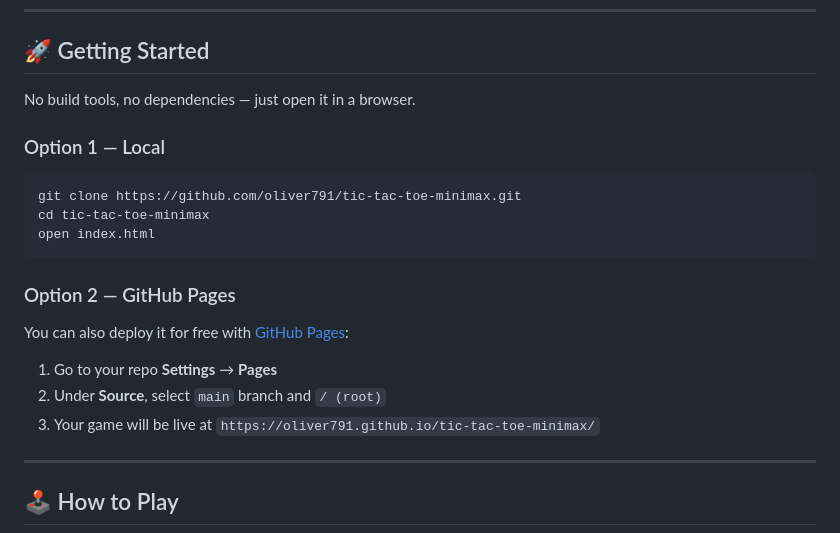
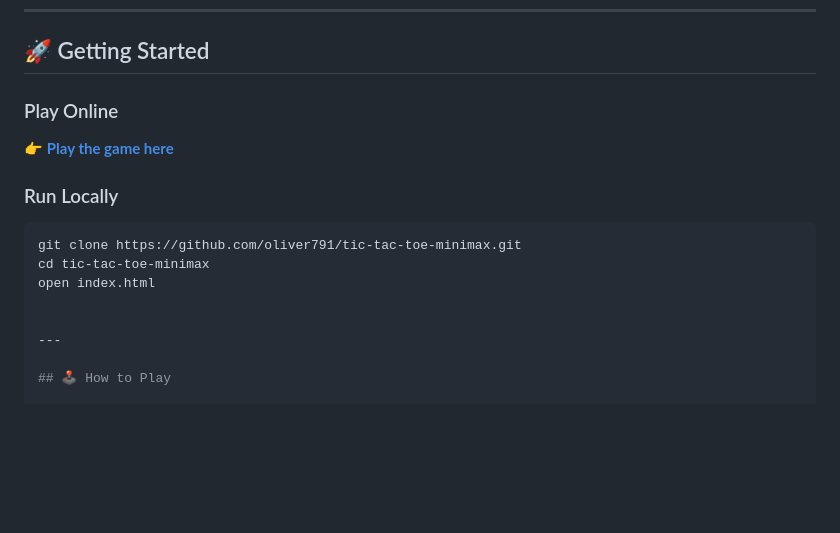
Before and after one commit to oliver791/Tic-tac-toe-minimax, a Markdown page: README.md, the part around the change. GitHub-like rendering; blank space fills up the shorter version.

Commit message:
Revise README with online play details and formatting
Updated README to include online play option and improved formatting.

````diff
--- a/README.md
+++ b/README.md
@@ -74,23 +74,17 @@ tic-tac-toe-minimax/
 
 ## 🚀 Getting Started
 
-No build tools, no dependencies — just open it in a browser.
+### Play Online
 
-### Option 1 — Local
+👉 **[Play the game here](https://oliver791.github.io/tic-tac-toe-minimax/)**
+
+### Run Locally
 
 ```bash
 git clone https://github.com/oliver791/tic-tac-toe-minimax.git
 cd tic-tac-toe-minimax
 open index.html
-```
 
-### Option 2 — GitHub Pages
-
-You can also deploy it for free with [GitHub Pages](https://pages.github.com/):
-
-1. Go to your repo **Settings** → **Pages**
-2. Under **Source**, select `main` branch and `/ (root)`
-3. Your game will be live at `https://oliver791.github.io/tic-tac-toe-minimax/`
 
 ---
 
````
